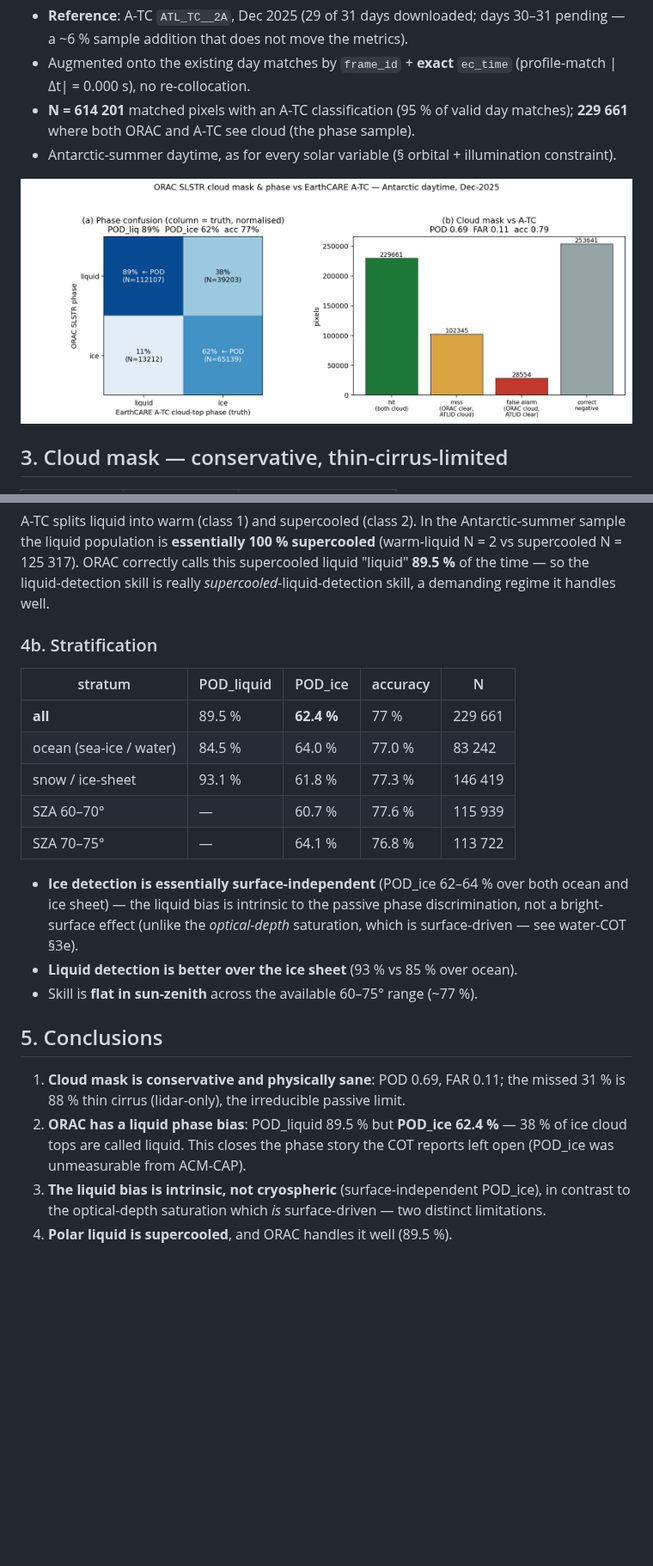
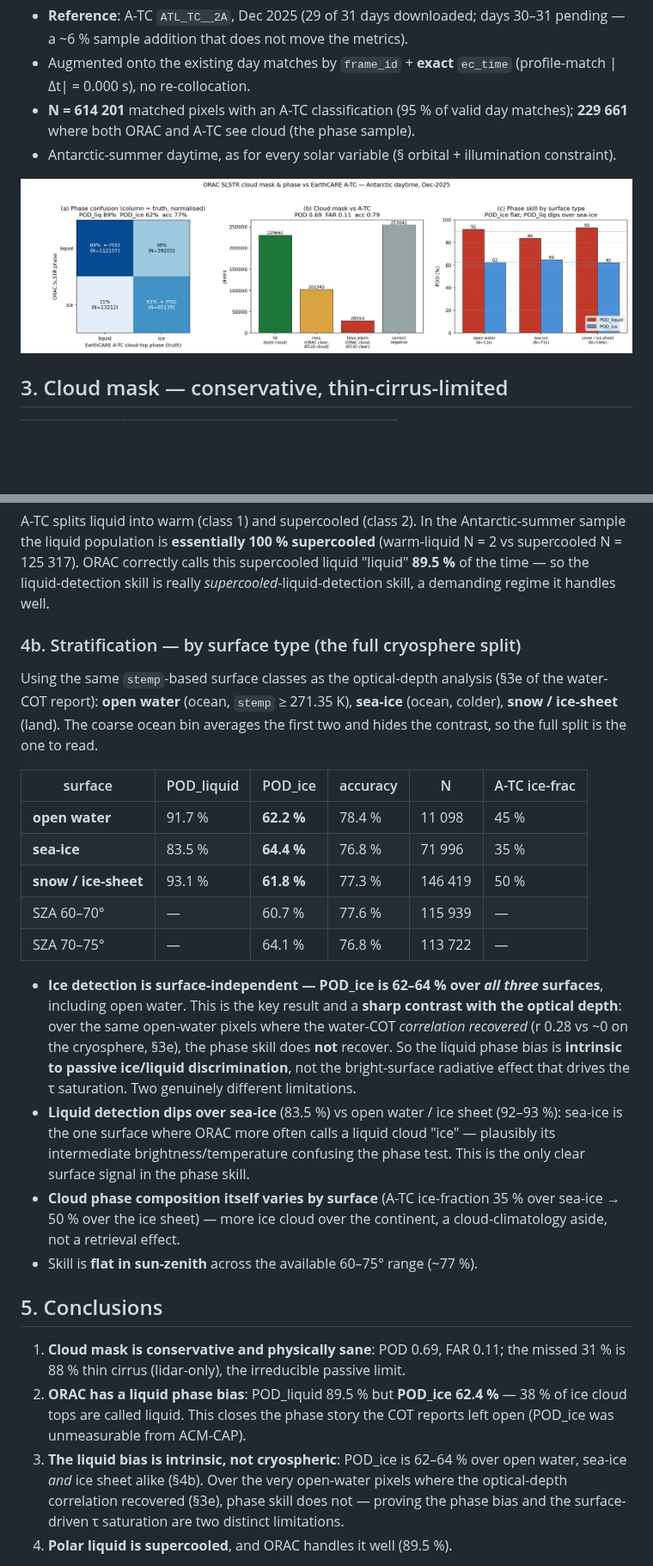
Before and after one commit to ray-climate/cloud_cci, a Markdown page: docs/reports/slstr_phase_2025-12.md, 2 parts joined by grey strips. Shown at 86% size. Rendered like a GitHub page; pictures changed too: figures/slstr_phase_2025-12/phase_contingency.png; blank space fills up the shorter version.

```diff
--- a/docs/reports/slstr_phase_2025-12.md
+++ b/docs/reports/slstr_phase_2025-12.md
@@ -81,21 +81,35 @@ Antarctic-summer sample the liquid population is **essentially 100 % supercooled
 supercooled liquid "liquid" **89.5 %** of the time — so the liquid-detection skill is
 really *supercooled*-liquid-detection skill, a demanding regime it handles well.
 
-### 4b. Stratification
+### 4b. Stratification — by surface type (the full cryosphere split)
 
-| stratum | POD_liquid | POD_ice | accuracy | N |
-| ------- | ---------- | ------- | -------- | -- |
-| **all** | 89.5 % | **62.4 %** | 77 % | 229 661 |
-| ocean (sea-ice / water) | 84.5 % | 64.0 % | 77.0 % | 83 242 |
-| snow / ice-sheet | 93.1 % | 61.8 % | 77.3 % | 146 419 |
-| SZA 60–70° | — | 60.7 % | 77.6 % | 115 939 |
-| SZA 70–75° | — | 64.1 % | 76.8 % | 113 722 |
+Using the same `stemp`-based surface classes as the optical-depth analysis (§3e of
+the water-COT report): **open water** (ocean, `stemp` ≥ 271.35 K), **sea-ice**
+(ocean, colder), **snow / ice-sheet** (land). The coarse ocean bin averages the
+first two and hides the contrast, so the full split is the one to read.
 
-- **Ice detection is essentially surface-independent** (POD_ice 62–64 % over both
-  ocean and ice sheet) — the liquid bias is intrinsic to the passive phase
-  discrimination, not a bright-surface effect (unlike the *optical-depth*
-  saturation, which is surface-driven — see water-COT §3e).
-- **Liquid detection is better over the ice sheet** (93 % vs 85 % over ocean).
+| surface | POD_liquid | POD_ice | accuracy | N | A-TC ice-frac |
+| ------- | ---------- | ------- | -------- | -- | ------------- |
+| **open water**     | 91.7 % | **62.2 %** | 78.4 % |  11 098 | 45 % |
+| **sea-ice**        | 83.5 % | **64.4 %** | 76.8 % |  71 996 | 35 % |
+| **snow / ice-sheet** | 93.1 % | **61.8 %** | 77.3 % | 146 419 | 50 % |
+| SZA 60–70° | — | 60.7 % | 77.6 % | 115 939 | — |
+| SZA 70–75° | — | 64.1 % | 76.8 % | 113 722 | — |
+
+- **Ice detection is surface-independent — POD_ice is 62–64 % over *all three*
+  surfaces**, including open water. This is the key result and a **sharp contrast
+  with the optical depth**: over the same open-water pixels where the water-COT
+  *correlation recovered* (r 0.28 vs ~0 on the cryosphere, §3e), the phase skill
+  does **not** recover. So the liquid phase bias is **intrinsic to passive
+  ice/liquid discrimination**, not the bright-surface radiative effect that drives
+  the τ saturation. Two genuinely different limitations.
+- **Liquid detection dips over sea-ice** (83.5 %) vs open water / ice sheet
+  (92–93 %): sea-ice is the one surface where ORAC more often calls a liquid cloud
+  "ice" — plausibly its intermediate brightness/temperature confusing the phase
+  test. This is the only clear surface signal in the phase skill.
+- **Cloud phase composition itself varies by surface** (A-TC ice-fraction 35 % over
+  sea-ice → 50 % over the ice sheet) — more ice cloud over the continent, a
+  cloud-climatology aside, not a retrieval effect.
 - Skill is **flat in sun-zenith** across the available 60–75° range (~77 %).
 
 ## 5. Conclusions
@@ -105,9 +119,10 @@ really *supercooled*-liquid-detection skill, a demanding regime it handles well.
 2. **ORAC has a liquid phase bias**: POD_liquid 89.5 % but **POD_ice 62.4 %** — 38 %
    of ice cloud tops are called liquid. This closes the phase story the COT reports
    left open (POD_ice was unmeasurable from ACM-CAP).
-3. **The liquid bias is intrinsic, not cryospheric** (surface-independent POD_ice),
-   in contrast to the optical-depth saturation which *is* surface-driven — two
-   distinct limitations.
+3. **The liquid bias is intrinsic, not cryospheric**: POD_ice is 62–64 % over open
+   water, sea-ice *and* ice sheet alike (§4b). Over the very open-water pixels where
+   the optical-depth correlation recovered (§3e), phase skill does not — proving the
+   phase bias and the surface-driven τ saturation are two distinct limitations.
 4. **Polar liquid is supercooled**, and ORAC handles it well (89.5 %).
 
 **Link to the optical-depth results:** the 38 % ice→liquid misclassification is the
```
Also changed, not shown: 2 other files.
